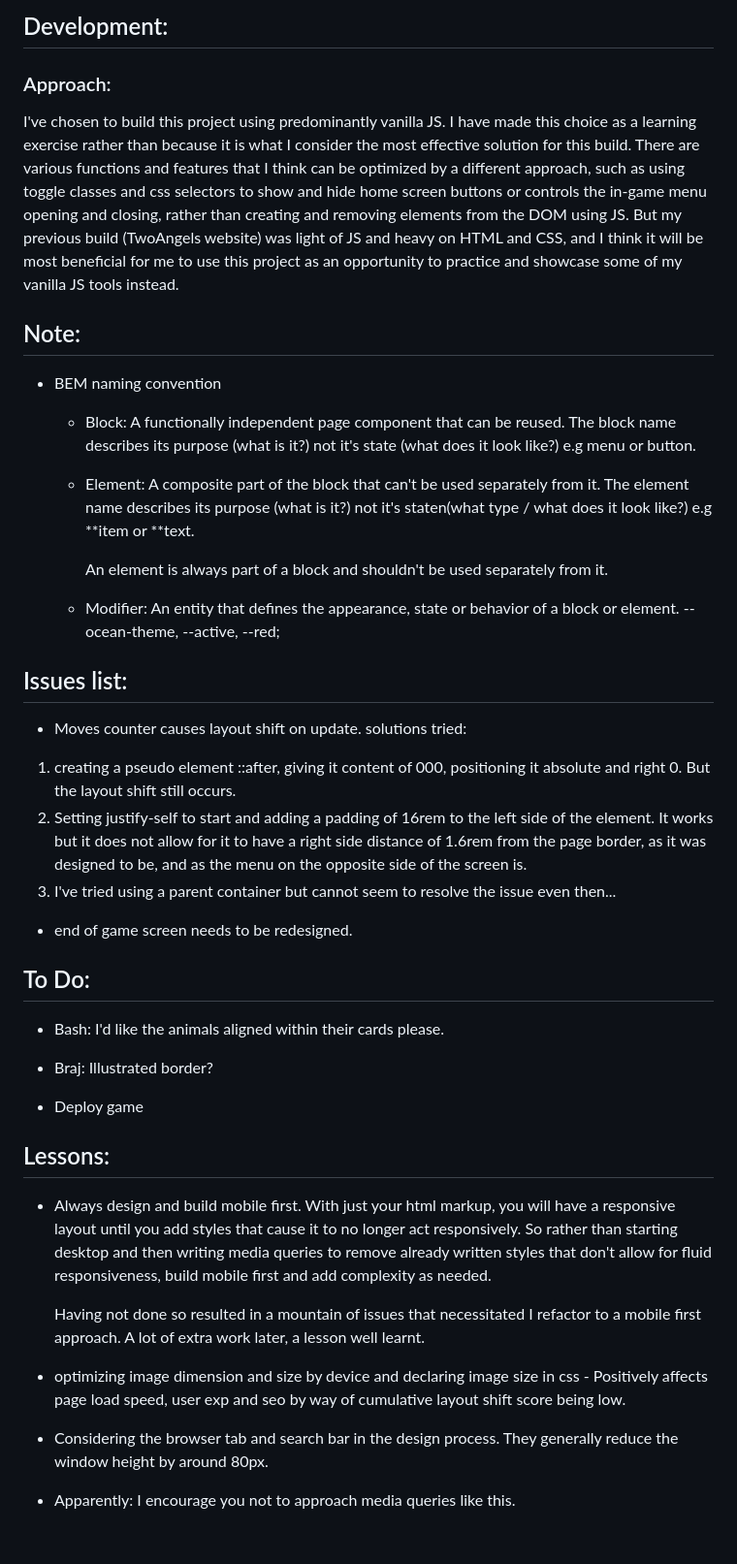
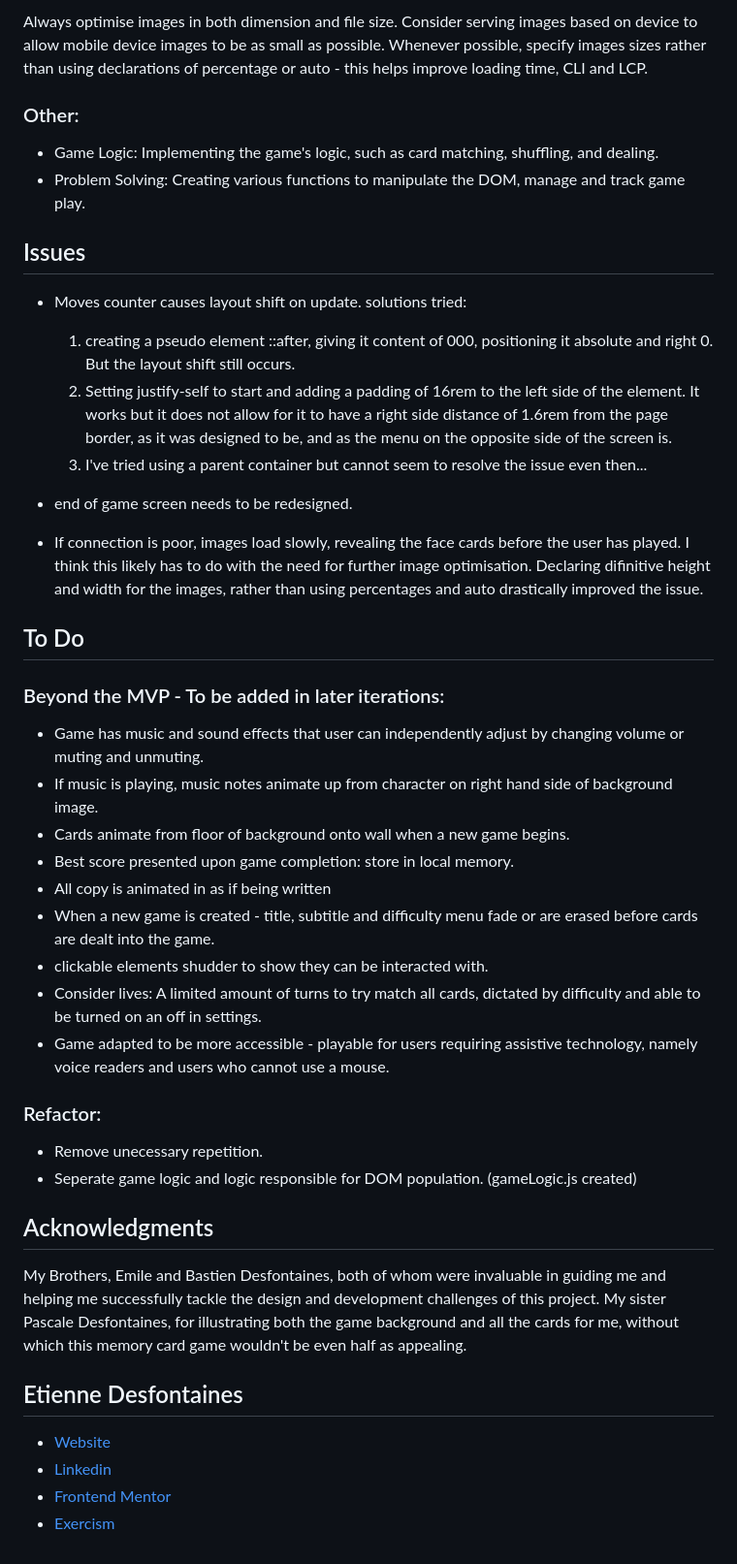
Before and after one commit to etiennedesfontaines/memory, a Markdown page: README.md, the part around the change printed below. Shown: that part at 97% size. Rendered like a GitHub page.

```diff
--- a/README.md
+++ b/README.md
@@ -119,53 +180,52 @@ When the in-game menu is open, the user must not be able to play the game (selec
 
-## Development:
+Always optimise images in both dimension and file size.
+Consider serving images based on device to allow mobile device images to be as small as possible.
+Whenever possible, specify images sizes rather than using declarations of percentage or auto - this helps improve loading time, CLI and LCP.
 
-### Approach:
+### Other:
 
-I've chosen to build this project using predominantly vanilla JS.
-I have made this choice as a learning exercise rather than because it is what I consider the most effective solution for this build. There are various functions and features that I think can be optimized by a different approach, such as using toggle classes and css selectors to show and hide home screen buttons or controls the in-game menu opening and closing, rather than creating and removing elements from the DOM using JS. But my previous build (TwoAngels website) was light of JS and heavy on HTML and CSS, and I think it will be most beneficial for me to use this project as an opportunity to practice and showcase some of my vanilla JS tools instead.
+- Game Logic: Implementing the game's logic, such as card matching, shuffling, and dealing.
+- Problem Solving: Creating various functions to manipulate the DOM, manage and track game play.
 
-## Note:
-
-- BEM naming convention
-
-  - Block: A functionally independent page component that can be reused.
-    The block name describes its purpose (what is it?) not it's state (what does it look like?) e.g menu or button.
-
-  - Element: A composite part of the block that can't be used separately from it.
-    The element name describes its purpose (what is it?) not it's staten(what type / what does it look like?) e.g **item or **text.
-
-    An element is always part of a block and shouldn't be used separately from it.
-
-  - Modifier: An entity that defines the appearance, state or behavior of a block or element. --ocean-theme, --active, --red;
-
-## Issues list:
+## Issues
 
 - Moves counter causes layout shift on update.
   solutions tried:
 
-1. creating a pseudo element ::after, giving it content of 000, positioning it absolute and right 0. But the layout shift still occurs.
-2. Setting justify-self to start and adding a padding of 16rem to the left side of the element. It works but it does not allow for it to have a right side distance of 1.6rem from the page border, as it was designed to be, and as the menu on the opposite side of the screen is.
-3. I've tried using a parent container but cannot seem to resolve the issue even then...
+  1. creating a pseudo element ::after, giving it content of 000, positioning it absolute and right 0. But the layout shift still occurs.
+  2. Setting justify-self to start and adding a padding of 16rem to the left side of the element. It works but it does not allow for it to have a right side distance of 1.6rem from the page border, as it was designed to be, and as the menu on the opposite side of the screen is.
+  3. I've tried using a parent container but cannot seem to resolve the issue even then...
 
 - end of game screen needs to be redesigned.
 
-## To Do:
+- If connection is poor, images load slowly, revealing the face cards before the user has played. I think this likely has to do with the need for further image optimisation. Declaring difinitive height and width for the images, rather than using percentages and auto drastically improved the issue.
 
-- Bash: I'd like the animals aligned within their cards please.
-- Braj: Illustrated border?
+## To Do
 
-- Deploy game
+### Beyond the MVP - To be added in later iterations:
 
-## Lessons:
+- Game has music and sound effects that user can independently adjust by changing volume or muting and unmuting.
+- If music is playing, music notes animate up from character on right hand side of background image.
+- Cards animate from floor of background onto wall when a new game begins.
+- Best score presented upon game completion: store in local memory.
+- All copy is animated in as if being written
+- When a new game is created - title, subtitle and difficulty menu fade or are erased before cards are dealt into the game.
+- clickable elements shudder to show they can be interacted with.
+- Consider lives: A limited amount of turns to try match all cards, dictated by difficulty and able to be turned on an off in settings.
+- Game adapted to be more accessible - playable for users requiring assistive technology, namely voice readers and users who cannot use a mouse.
 
-- Always design and build mobile first.
-  With just your html markup, you will have a responsive layout until you add styles that cause it to no longer act responsively. So rather than starting desktop and then writing media queries to remove already written styles that don't allow for fluid responsiveness, build mobile first and add complexity as needed.
+### Refactor:
 
-  Having not done so resulted in a mountain of issues that necessitated I refactor to a mobile first approach. A lot of extra work later, a lesson well learnt.
+- Remove unecessary repetition.
+- Seperate game logic and logic responsible for DOM population. (gameLogic.js created)
 
-- optimizing image dimension and size by device and declaring image size in css - Positively affects page load speed, user exp and seo by way of cumulative layout shift score being low.
+## Acknowledgments
 
-- Considering the browser tab and search bar in the design process.
-  They generally reduce the window height by around 80px.
+My Brothers, Emile and Bastien Desfontaines, both of whom were invaluable in guiding me and helping me successfully tackle the design and development challenges of this project. My sister Pascale Desfontaines, for illustrating both the game background and all the cards for me, without which this memory card game wouldn't be even half as appealing.
 
-- Apparently: I encourage you not to approach media queries like this.
+## Etienne Desfontaines
+
+- [Website](https://etiennedesfontaines.com/)
+- [Linkedin](https://www.linkedin.com/in/etienne-desfontaines-818349284/)
+- [Frontend Mentor](https://www.frontendmentor.io/profile/etiennedesfontaines)
+- [Exercism](https://exercism.io/profiles/etiennedesfontaines)
```
Also changed, not shown: other parts of README.md (+90 -29 lines), README-template.md (deleted, +0 -112 lines), style-guide.md (deleted, +0 -46 lines), images/screenshot.jpg (added), 2 other files.
